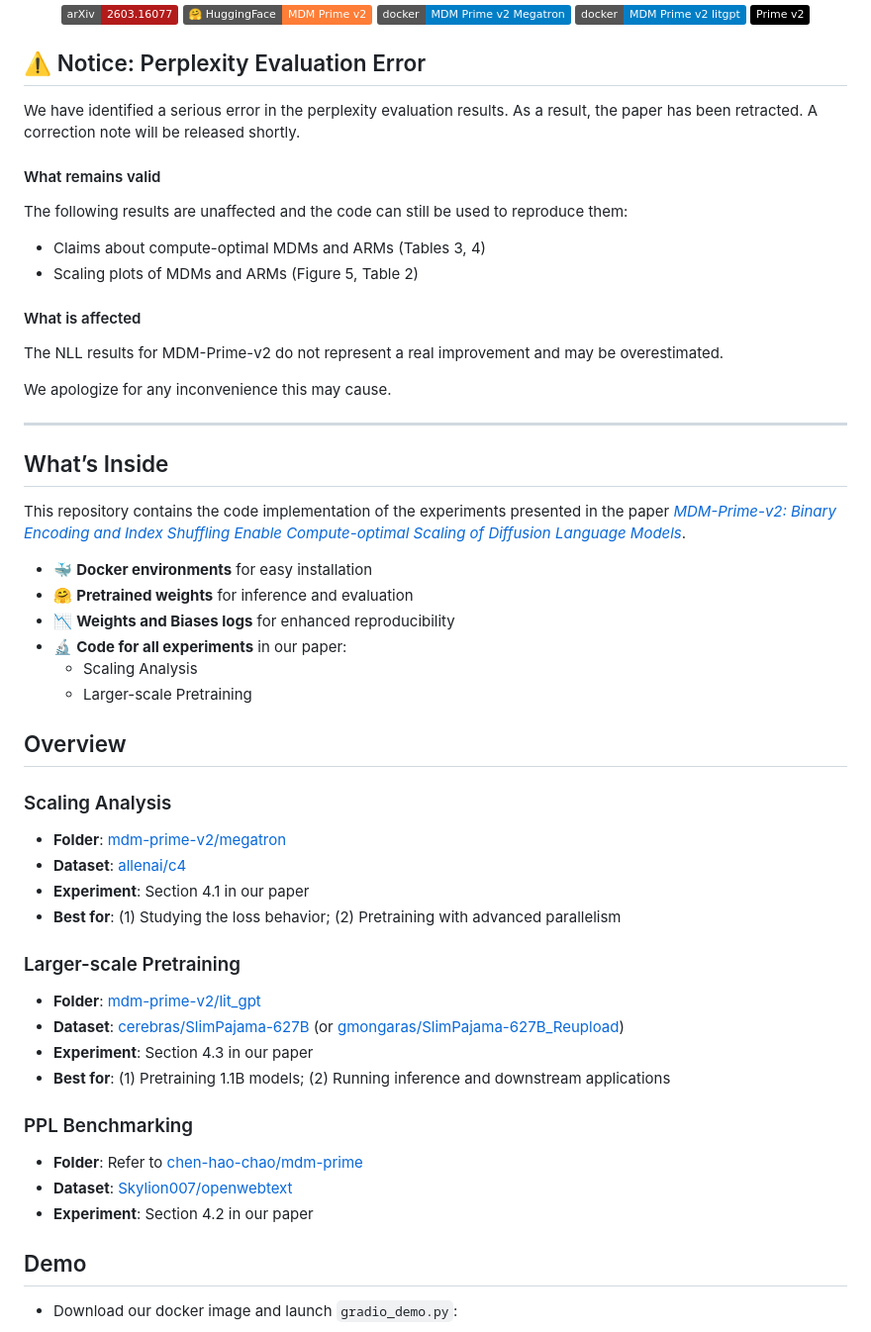
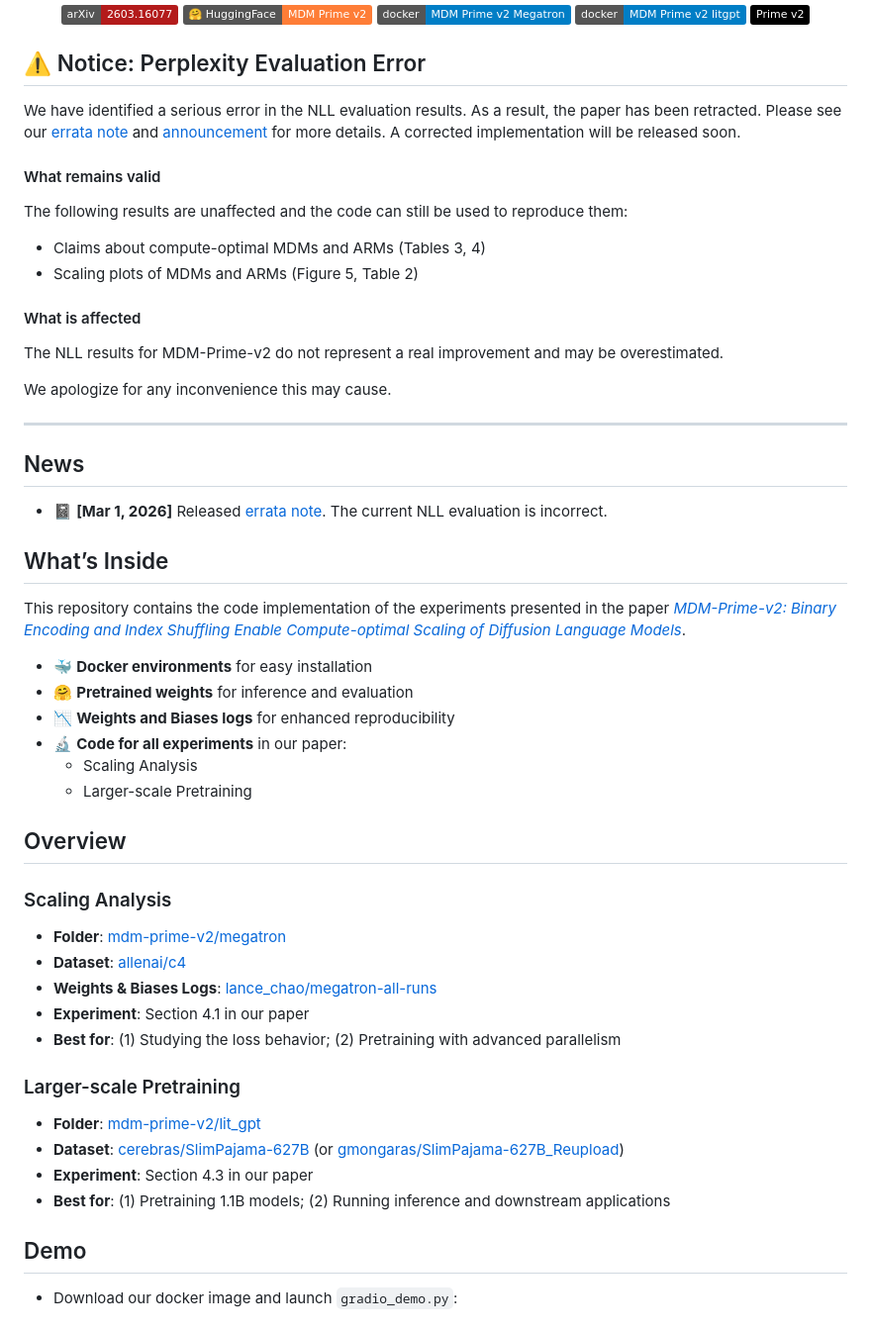
Before and after one commit to chen-hao-chao/mdm-prime-v2, a Markdown page: README.md, the part around the change. Shown at 99% size. Rendered like a GitHub page; badges without logos.

Commit message:
Revise evaluation error notice and add errata links
Updated the README to correct the evaluation error notice and added links to the errata note and announcement. Included a news section with the release date of the errata note.

```diff
--- a/README.md
+++ b/README.md
@@ -14,7 +14,8 @@
 
 ## ⚠️ Notice: Perplexity Evaluation Error
 
-We have identified a serious error in the perplexity evaluation results. As a result, the paper has been retracted. A correction note will be released shortly.
+We have identified a serious error in the NLL evaluation results. As a result, the paper has been retracted. Please see our [errata note](https://chen-hao-chao.github.io/dependency-breaks-validity/) and [announcement](https://x.com/chenhao_chao/status/2050237847165092264?s=20) for more details. A corrected implementation will be released soon.
+
 
 #### What remains valid
 
@@ -31,6 +32,10 @@ We apologize for any inconvenience this may cause.
 
 ---
 
+## News
+- :notebook: **[Mar 1, 2026]** Released [errata note](https://chen-hao-chao.github.io/dependency-breaks-validity/). The current NLL evaluation is incorrect.
+
+
 ## What’s Inside
 
 This repository contains the code implementation of the experiments presented in the paper [*MDM-Prime-v2: Binary Encoding and Index Shuffling Enable Compute-optimal Scaling of Diffusion Language Models*](https://arxiv.org/abs/2603.16077).
@@ -42,11 +47,14 @@ This repository contains the code implementation of the experiments presented in
   - Scaling Analysis
   - Larger-scale Pretraining
 
+
+
 ## Overview
 
 ### Scaling Analysis
 - **Folder**: [mdm-prime-v2/megatron](/megatron)
 - **Dataset**: [allenai/c4](https://huggingface.co/datasets/allenai/c4)
+- **Weights & Biases Logs**: [lance_chao/megatron-all-runs](https://wandb.ai/lance_chao/megatron-all-runs)
 - **Experiment**: Section 4.1 in our paper
 - **Best for**: (1) Studying the loss behavior; (2) Pretraining with advanced parallelism
 
@@ -55,11 +63,6 @@ This repository contains the code implementation of the experiments presented in
 - **Dataset**: [cerebras/SlimPajama-627B](https://huggingface.co/datasets/cerebras/SlimPajama-627B) (or [gmongaras/SlimPajama-627B_Reupload](https://huggingface.co/datasets/gmongaras/SlimPajama-627B_Reupload))
 - **Experiment**: Section 4.3 in our paper
 - **Best for**: (1) Pretraining 1.1B models; (2) Running inference and downstream applications
-
-### PPL Benchmarking
-- **Folder**: Refer to [chen-hao-chao/mdm-prime](https://github.com/chen-hao-chao/mdm-prime)
-- **Dataset**: [Skylion007/openwebtext](https://huggingface.co/datasets/Skylion007/openwebtext)
-- **Experiment**: Section 4.2 in our paper
 
 ## Demo
 
```
